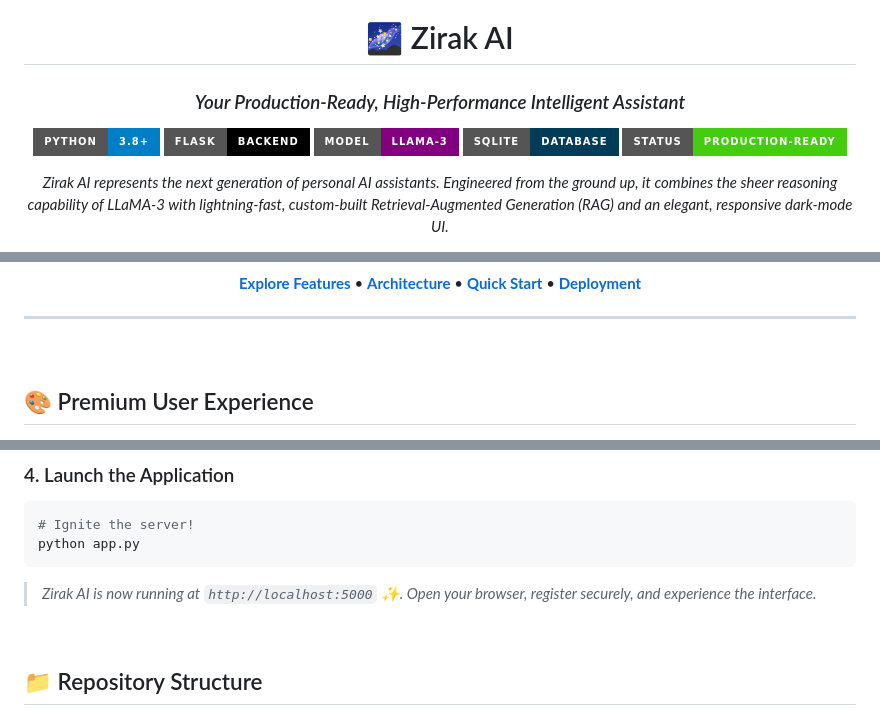
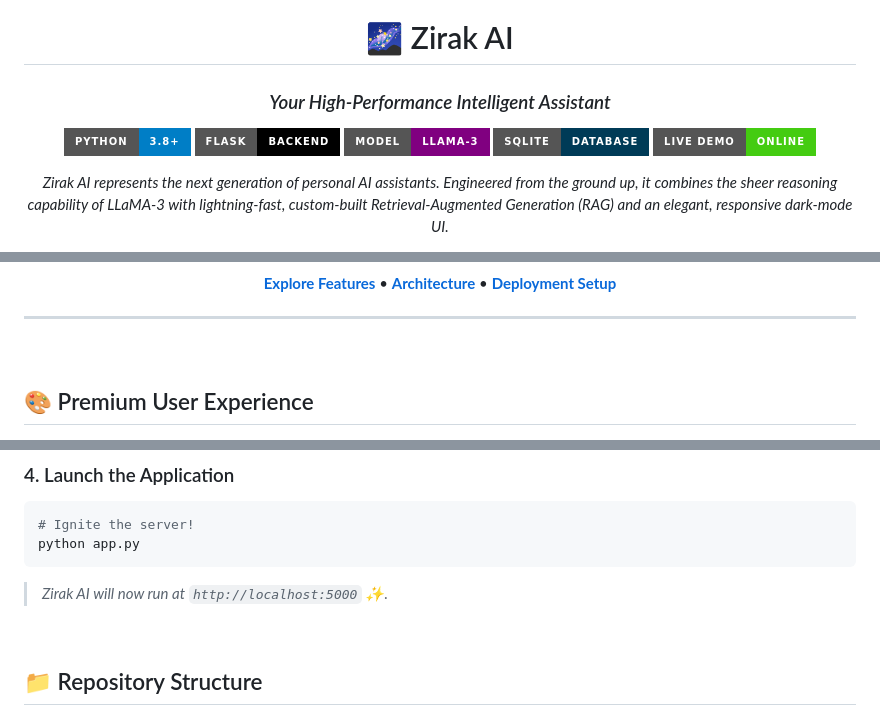
Before and after one commit to shah-bakhsh/zirak-ai, a Markdown page: README.md, 3 parts joined by grey strips. GitHub-like rendering; badges without logos.

Commit message:
Update README with Live Render URL

````diff
--- a/README.md
+++ b/README.md
@@ -1,14 +1,14 @@
 <div align="center">
 
 # 🌌 Zirak AI
-### *Your Production-Ready, High-Performance Intelligent Assistant*
+### *Your High-Performance Intelligent Assistant*
 
 <p align="center">
   <img src="https://img.shields.io/badge/Python-3.8+-blue.svg?style=for-the-badge&logo=python&logoColor=white" alt="Python">
   <img src="https://img.shields.io/badge/Flask-Backend-black.svg?style=for-the-badge&logo=flask&logoColor=white" alt="Flask">
   <img src="https://img.shields.io/badge/Model-Llama--3-purple.svg?style=for-the-badge&logo=meta&logoColor=white" alt="Model">
   <img src="https://img.shields.io/badge/SQLite-Database-003B57?style=for-the-badge&logo=sqlite&logoColor=white" alt="SQLite">
-  <img src="https://img.shields.io/badge/Status-Production--Ready-success?style=for-the-badge" alt="Status">
+  <a href="https://zirak-ai.onrender.com"><img src="https://img.shields.io/badge/Live_Demo-Online-success?style=for-the-badge" alt="Live Demo"></a>
 </p>
 
 *Zirak AI represents the next generation of personal AI assistants. Engineered from the ground up, it combines the sheer reasoning capability of LLaMA-3 with lightning-fast, custom-built Retrieval-Augmented Generation (RAG) and an elegant, responsive dark-mode UI.*
@@ -16,7 +18,6 @@
 [**Explore Features**](#-key-features) •
 [**Architecture**](#-system-architecture--tech-stack) •
-[**Quick Start**](#-quick-start) •
-[**Deployment**](#-deployment-ready)
+[**Deployment Setup**](#-deployment-ready)
 
 ---
 
@@ -110,7 +113,7 @@ SECRET_KEY=super-secret-zirak-session-key-2024
 # Ignite the server!
 python app.py
 ```
-> *Zirak AI is now running at `http://localhost:5000` ✨. Open your browser, register securely, and experience the interface.*
+> *Zirak AI will now run at `http://localhost:5000` ✨.*
 
 <br>
 
````
Also changed, not shown: other parts of README.md (+6 -2 lines).
